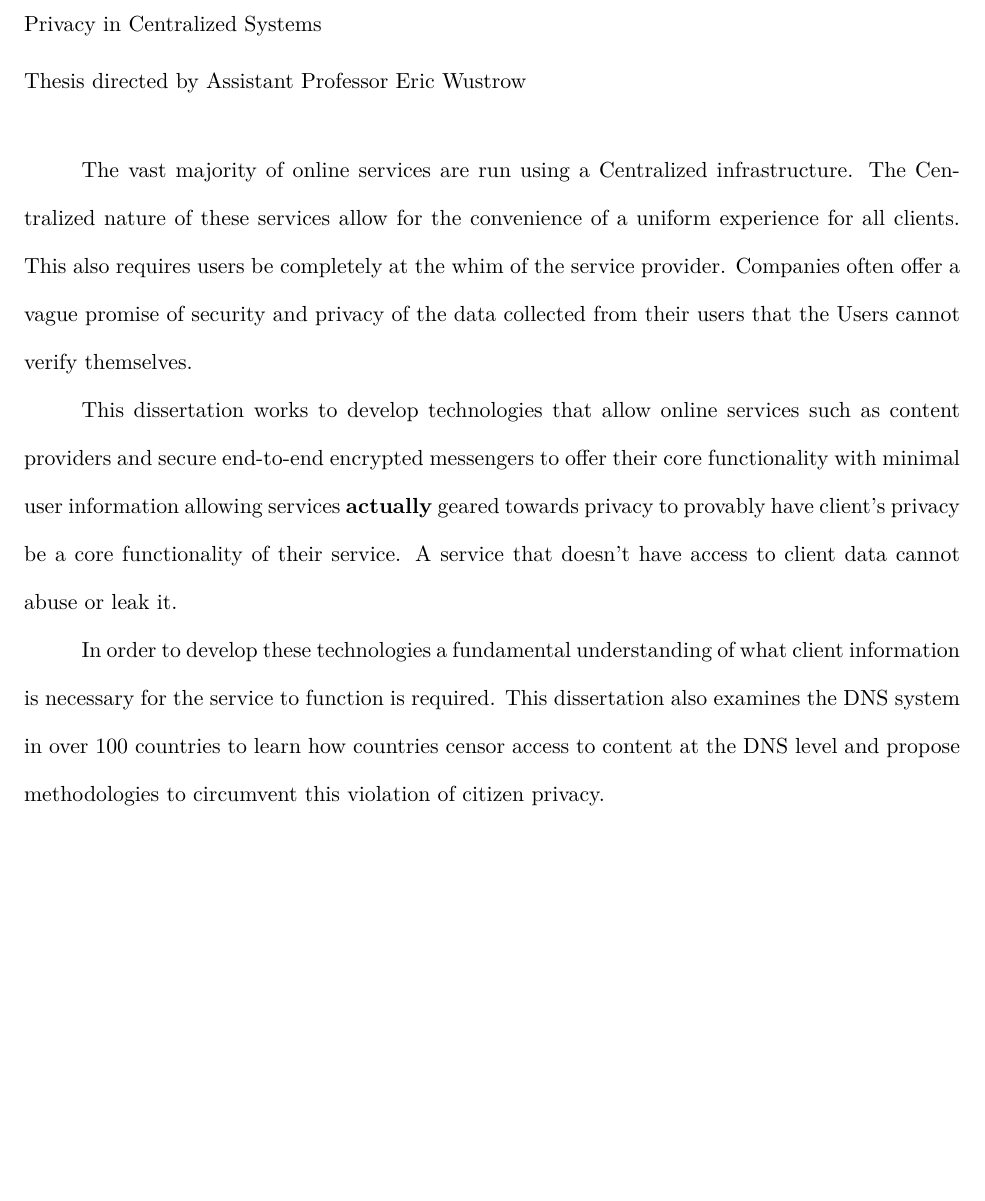
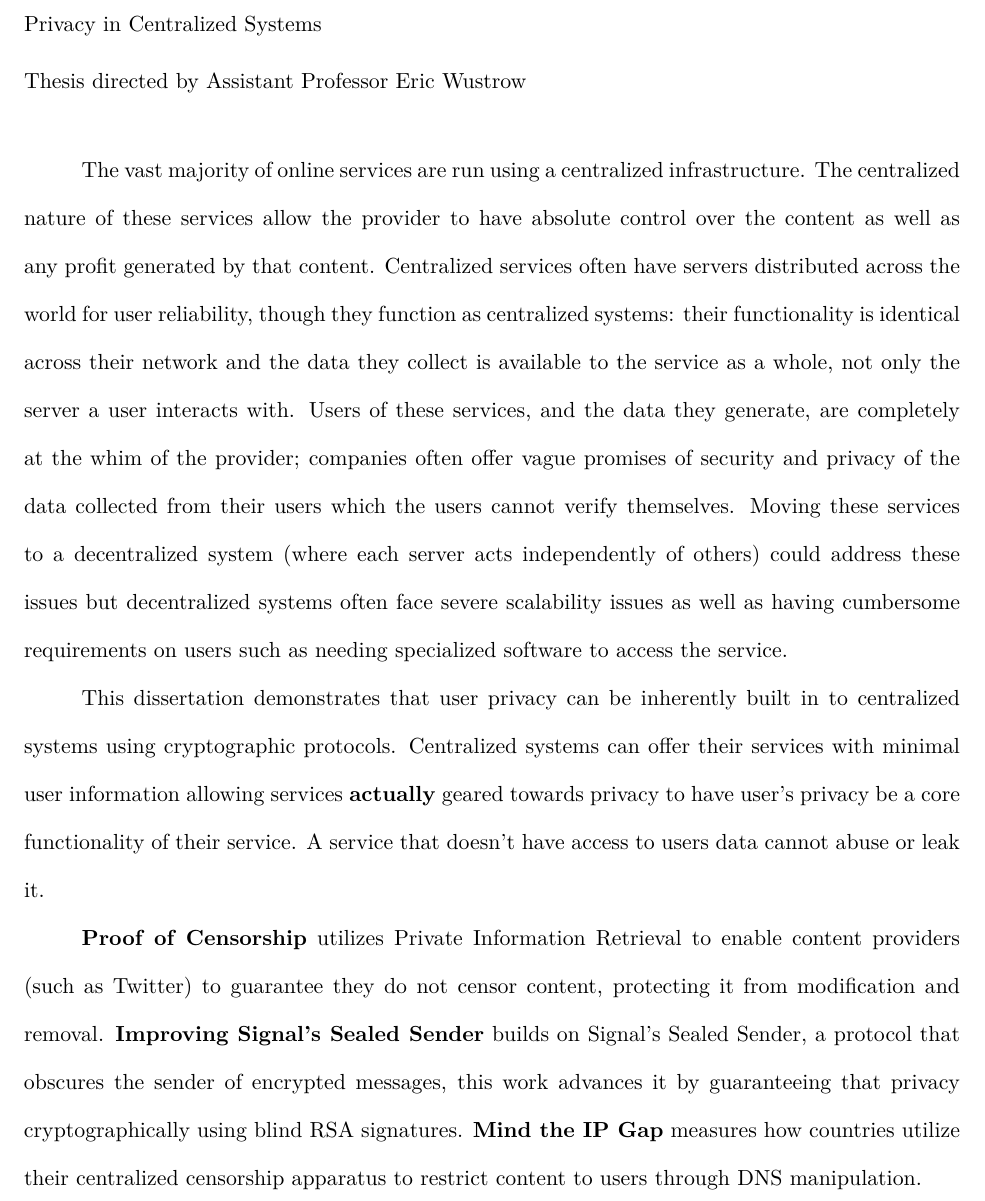
Before and after one commit to timartiny/dissertation, a LaTeX thesis (thesis.tex, which reads abstract.tex): part of page 2 of 142, cut so that both start at the same text, the shorter picture padded with empty space. Compiled offline with pdfLaTeX.

Commit message:
update abstract

```diff
--- a/abstract.tex
+++ b/abstract.tex
@@ -1,23 +1,35 @@
 \abstract{  \OnePageChapter	% because it is very short
 
-	The vast majority of online services are run using a Centralized
-	infrastructure. The Centralized nature of these services allow for the
-	convenience of a uniform experience for all clients. This also requires
-	users be completely at the whim of the service provider. Companies often
-	offer a vague promise of security and privacy of the data collected from
-	their users that the Users cannot verify themselves.
+	The vast majority of online services are run using a centralized
+	infrastructure. The centralized nature of these services allow the provider
+	to have absolute control over the content as well as any profit generated by
+	that content. Centralized services often have servers distributed across the
+	world for user reliability, though they function as centralized systems:
+	their functionality is identical across their network and the data they
+	collect is available to the service as a whole, not only the server a user
+	interacts with. Users of these services, and the data they generate, are
+	completely at the whim of the provider; companies often offer vague promises
+	of security and privacy of the data collected from their users which the
+	users cannot verify themselves. Moving these services to a decentralized
+	system (where each server acts independently of others) could address these
+	issues but decentralized systems often face severe scalability issues as
+	well as having cumbersome requirements on users such as needing specialized
+	software to access the service.
 
-	This dissertation works to develop technologies that allow online services
-	such as content providers and secure end-to-end encrypted messengers to
-	offer their core functionality with minimal user information allowing
-	services \emph{actually} geared towards privacy to provably have client's
-	privacy be a core functionality of their service. A service that doesn't
-	have access to client data cannot abuse or leak it.
+    This dissertation demonstrates that user privacy can be inherently built in
+    to centralized systems using cryptographic protocols. Centralized systems
+    can offer their services with minimal user information allowing services
+    \emph{actually} geared towards privacy to have user's privacy be a core
+    functionality of their service. A service that doesn't have access to users
+    data cannot abuse or leak it.
 
-	In order to develop these technologies a fundamental understanding of what
-	client information is necessary for the service to function is required.
-	This dissertation also examines the DNS system in over 100 countries to
-	learn how countries censor access to content at the DNS level and propose
-	methodologies to circumvent this violation of citizen privacy.
+    \emph{Proof of Censorship} utilizes Private Information Retrieval to enable
+    content providers (such as Twitter) to guarantee they do not censor content,
+    protecting it from modification and removal. \emph{Improving Signal's Sealed
+    Sender} builds on Signal's Sealed Sender, a protocol that obscures the
+    sender of encrypted messages, this work advances it by guaranteeing that
+    privacy cryptographically using blind RSA signatures. \emph{Mind the IP Gap}
+    measures how countries utilize their centralized censorship apparatus to
+    restrict content to users through DNS manipulation.
 
 }
```
